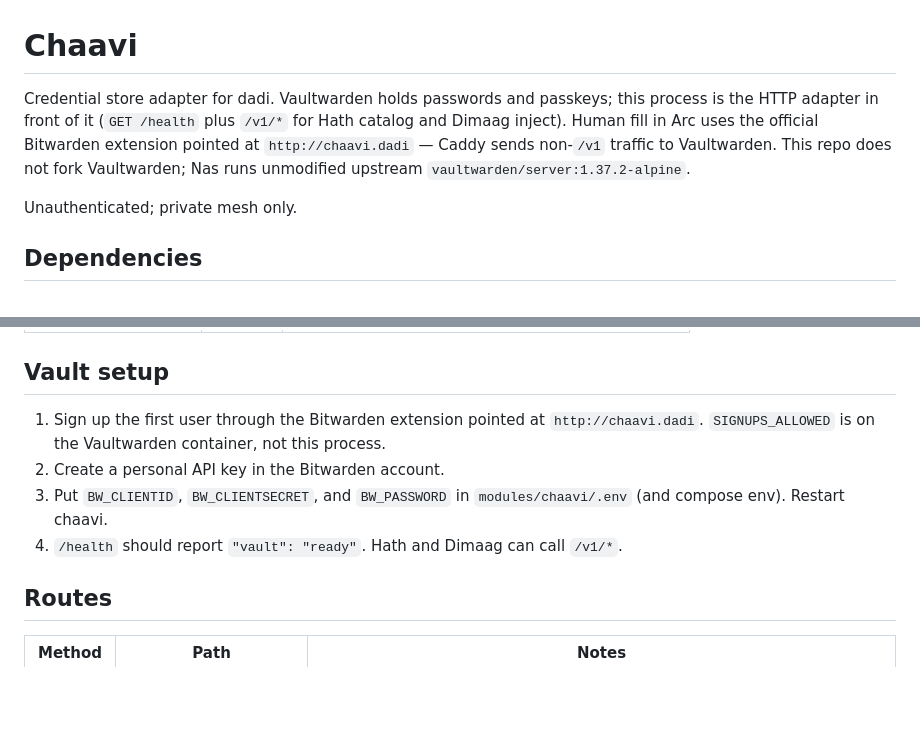
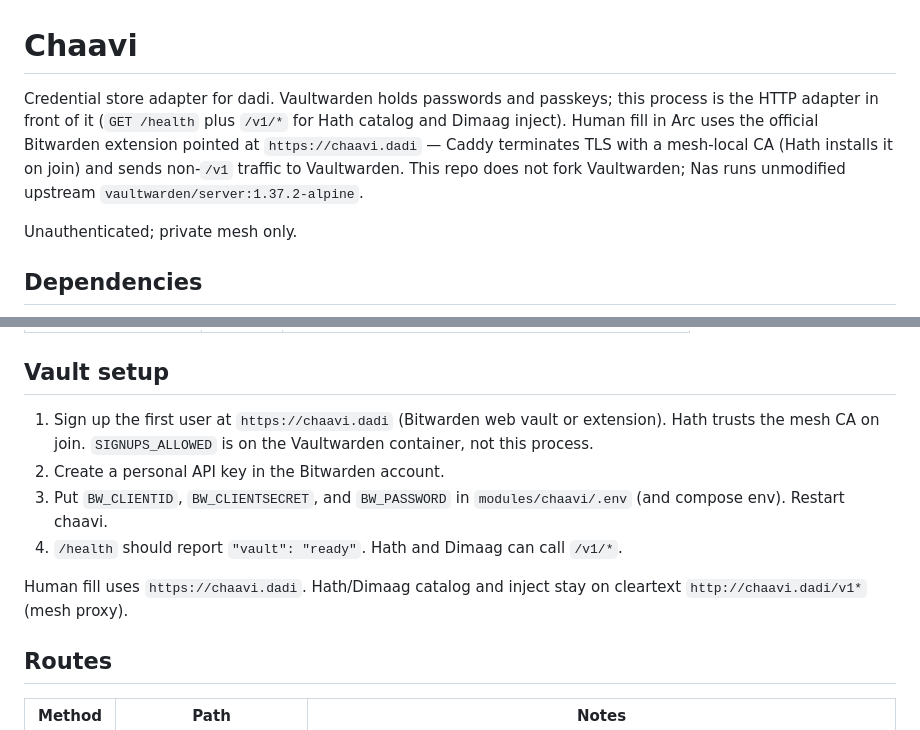
Before and after one commit to dadi-os/chaavi, a Markdown page: README.md, 2 parts joined by grey strips. Drawn GitHub-style; blank space fills up the shorter version.

Commit message:
Document HTTPS Bitwarden vault URL and mesh CA trust.
Human fill uses https://chaavi.dadi; adapter /v1 stays on cleartext HTTP.

Co-authored-by: Cursor <cursoragent@cursor.com>

```diff
--- a/README.md
+++ b/README.md
@@ -1,6 +1,6 @@
 # Chaavi
 
-Credential store adapter for dadi. Vaultwarden holds passwords and passkeys; this process is the HTTP adapter in front of it (`GET /health` plus `/v1/*` for Hath catalog and Dimaag inject). Human fill in Arc uses the official Bitwarden extension pointed at `http://chaavi.dadi` — Caddy sends non-`/v1` traffic to Vaultwarden. This repo does not fork Vaultwarden; Nas runs unmodified upstream `vaultwarden/server:1.37.2-alpine`.
+Credential store adapter for dadi. Vaultwarden holds passwords and passkeys; this process is the HTTP adapter in front of it (`GET /health` plus `/v1/*` for Hath catalog and Dimaag inject). Human fill in Arc uses the official Bitwarden extension pointed at `https://chaavi.dadi` — Caddy terminates TLS with a mesh-local CA (Hath installs it on join) and sends non-`/v1` traffic to Vaultwarden. This repo does not fork Vaultwarden; Nas runs unmodified upstream `vaultwarden/server:1.37.2-alpine`.
 
 Unauthenticated; private mesh only.
 
@@ -76,10 +76,12 @@ HTTP errors: `{ "error": { "type": "<code>", "message": "..." } }`. Shared codes
 
 ## Vault setup
 
-1. Sign up the first user through the Bitwarden extension pointed at `http://chaavi.dadi`. `SIGNUPS_ALLOWED` is on the Vaultwarden container, not this process.
+1. Sign up the first user at `https://chaavi.dadi` (Bitwarden web vault or extension). Hath trusts the mesh CA on join. `SIGNUPS_ALLOWED` is on the Vaultwarden container, not this process.
 2. Create a personal API key in the Bitwarden account.
 3. Put `BW_CLIENTID`, `BW_CLIENTSECRET`, and `BW_PASSWORD` in `modules/chaavi/.env` (and compose env). Restart chaavi.
 4. `/health` should report `"vault": "ready"`. Hath and Dimaag can call `/v1/*`.
+
+Human fill uses `https://chaavi.dadi`. Hath/Dimaag catalog and inject stay on cleartext `http://chaavi.dadi/v1*` (mesh proxy).
 
 ## Routes
 
```
